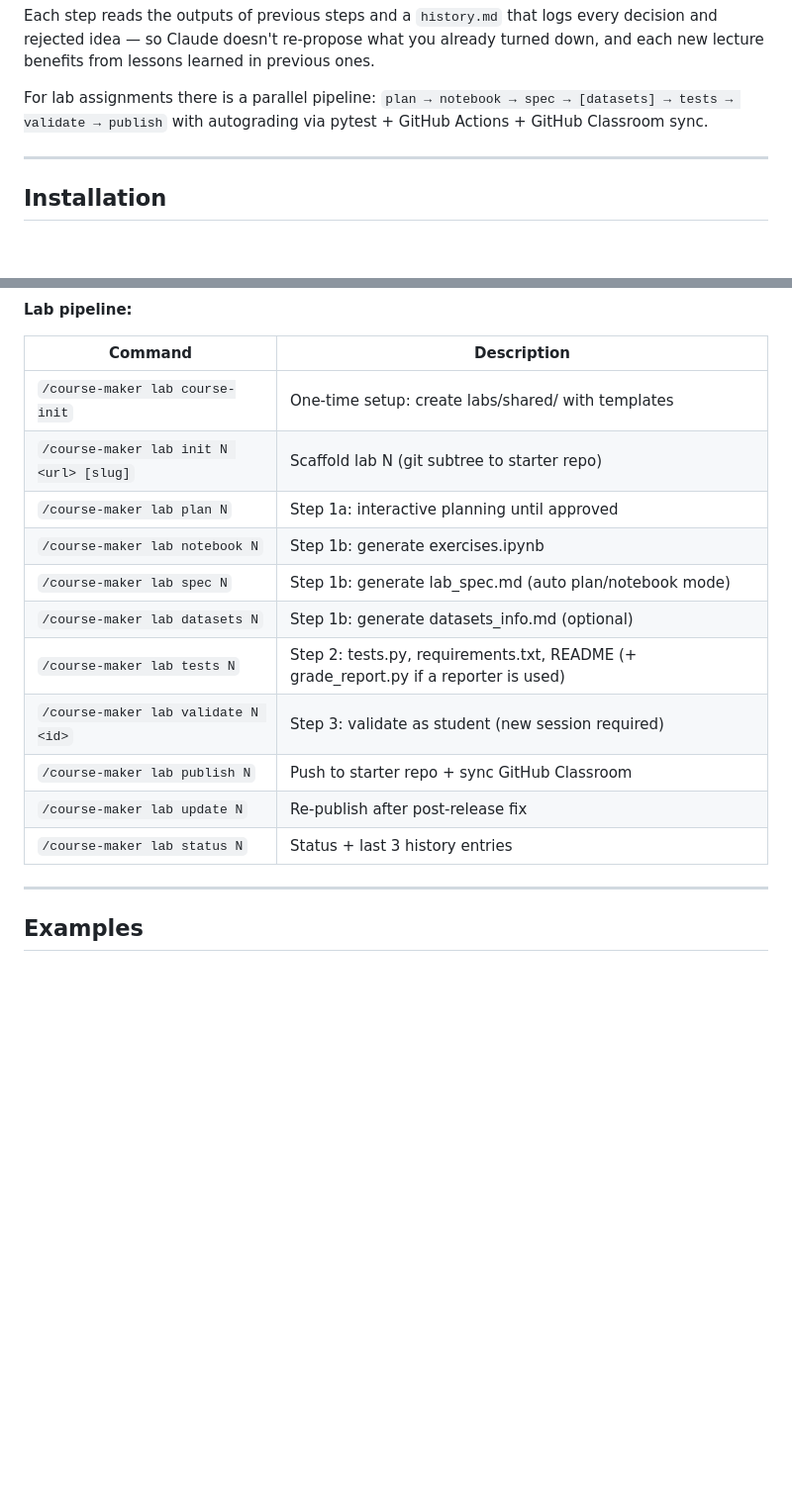
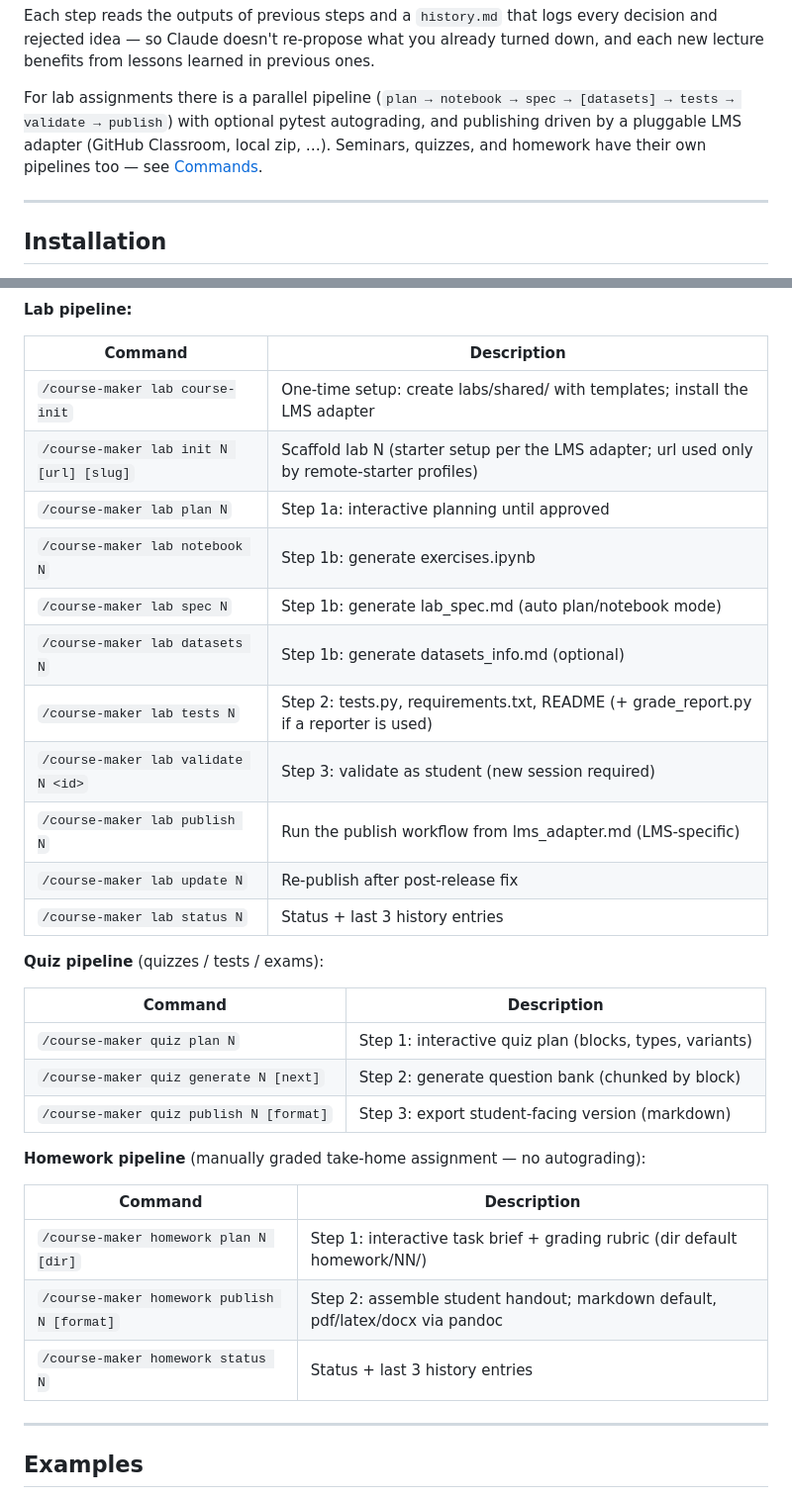
Before and after one commit to markpolyak/course-maker, a Markdown page: README.md, 2 parts joined by grey strips. Shown at 99% size. GitHub-like rendering; blank space fills up the shorter version.

```diff
--- a/README.md
+++ b/README.md
@@ -25,9 +25,11 @@ Each step reads the outputs of previous steps and a `history.md` that logs every
 decision and rejected idea — so Claude doesn't re-propose what you already turned down,
 and each new lecture benefits from lessons learned in previous ones.
 
-For lab assignments there is a parallel pipeline: `plan → notebook → spec →
-[datasets] → tests → validate → publish` with autograding via pytest + GitHub
-Actions + GitHub Classroom sync.
+For lab assignments there is a parallel pipeline (`plan → notebook → spec →
+[datasets] → tests → validate → publish`) with optional pytest autograding, and
+publishing driven by a pluggable LMS adapter (GitHub Classroom, local zip, …).
+Seminars, quizzes, and homework have their own pipelines too — see
+[Commands](#commands).
 
 ---
 
@@ -155,17 +173,33 @@ my-course/
 
 | Command | Description |
 |---|---|
-| `/course-maker lab course-init` | One-time setup: create labs/shared/ with templates |
-| `/course-maker lab init N <url> [slug]` | Scaffold lab N (git subtree to starter repo) |
+| `/course-maker lab course-init` | One-time setup: create labs/shared/ with templates; install the LMS adapter |
+| `/course-maker lab init N [url] [slug]` | Scaffold lab N (starter setup per the LMS adapter; url used only by remote-starter profiles) |
 | `/course-maker lab plan N` | Step 1a: interactive planning until approved |
 | `/course-maker lab notebook N` | Step 1b: generate exercises.ipynb |
 | `/course-maker lab spec N` | Step 1b: generate lab_spec.md (auto plan/notebook mode) |
 | `/course-maker lab datasets N` | Step 1b: generate datasets_info.md (optional) |
 | `/course-maker lab tests N` | Step 2: tests.py, requirements.txt, README (+ grade_report.py if a reporter is used) |
 | `/course-maker lab validate N <id>` | Step 3: validate as student (new session required) |
-| `/course-maker lab publish N` | Push to starter repo + sync GitHub Classroom |
+| `/course-maker lab publish N` | Run the publish workflow from lms_adapter.md (LMS-specific) |
 | `/course-maker lab update N` | Re-publish after post-release fix |
 | `/course-maker lab status N` | Status + last 3 history entries |
+
+**Quiz pipeline** (quizzes / tests / exams):
+
+| Command | Description |
+|---|---|
+| `/course-maker quiz plan N` | Step 1: interactive quiz plan (blocks, types, variants) |
+| `/course-maker quiz generate N [next]` | Step 2: generate question bank (chunked by block) |
+| `/course-maker quiz publish N [format]` | Step 3: export student-facing version (markdown) |
+
+**Homework pipeline** (manually graded take-home assignment — no autograding):
+
+| Command | Description |
+|---|---|
+| `/course-maker homework plan N [dir]` | Step 1: interactive task brief + grading rubric (dir default homework/NN/) |
+| `/course-maker homework publish N [format]` | Step 2: assemble student handout; markdown default, pdf/latex/docx via pandoc |
+| `/course-maker homework status N` | Status + last 3 history entries |
 
 ---
 
```
Also changed, not shown: other parts of README.md (+24 -7 lines), docs/EXAMPLE_COURSE_PLAN.md (added, +183 -0 lines).
